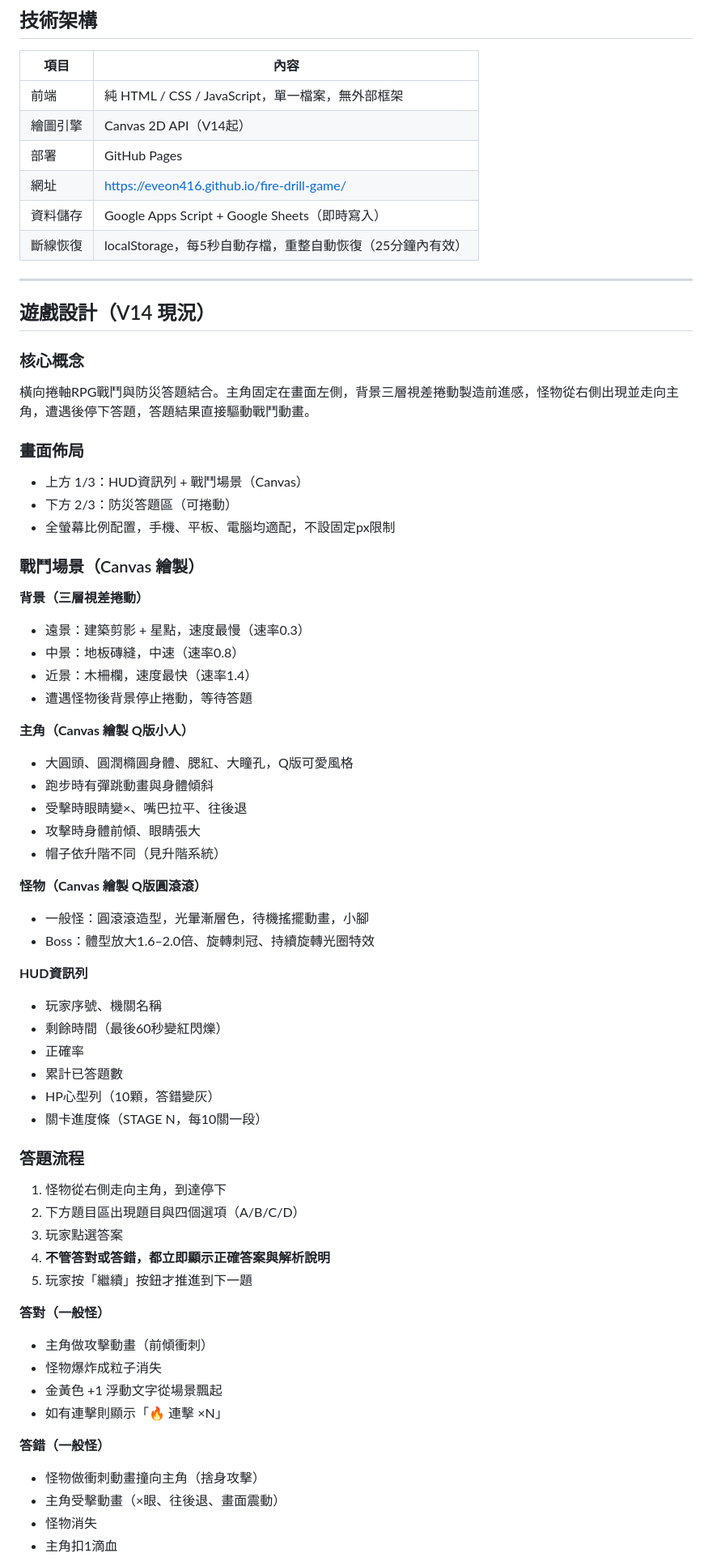
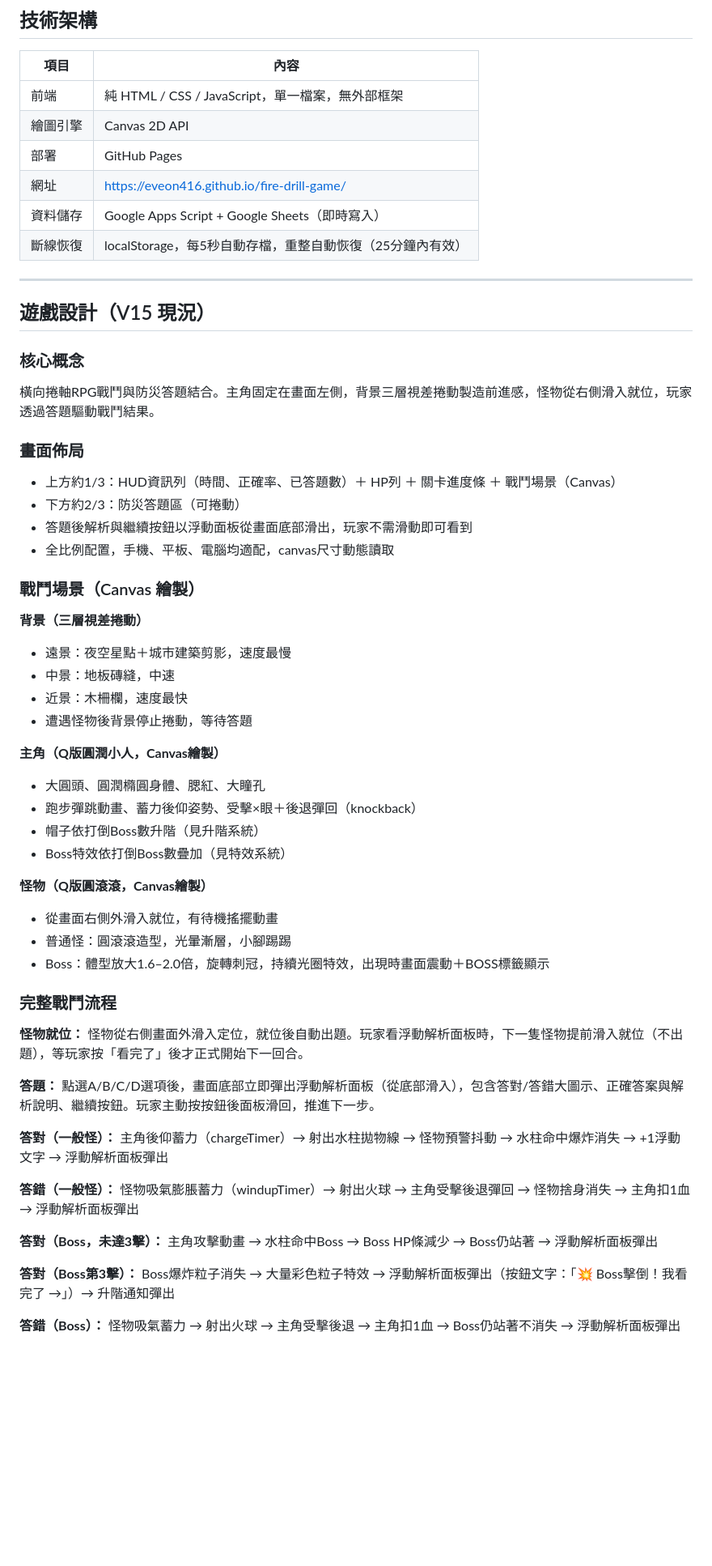
Before and after one commit to eveon416/fire-drill-game, a Markdown page: README.md, the part around one of its changes. Shown at 81% size. GitHub-like rendering; blank space fills up the shorter version.

```diff
--- a/README.md
+++ b/README.md
@@ -40,7 +40,7 @@
 | 項目 | 內容 |
 |---|---|
 | 前端 | 純 HTML / CSS / JavaScript，單一檔案，無外部框架 |
-| 繪圖引擎 | Canvas 2D API（V14起）|
+| 繪圖引擎 | Canvas 2D API |
 | 部署 | GitHub Pages |
 | 網址 | https://eveon416.github.io/fire-drill-game/ |
 | 資料儲存 | Google Apps Script + Google Sheets（即時寫入）|
@@ -48,66 +48,58 @@
 
 ---
 
-## 遊戲設計（V14 現況）
+## 遊戲設計（V15 現況）
 
 ### 核心概念
 
-橫向捲軸RPG戰鬥與防災答題結合。主角固定在畫面左側，背景三層視差捲動製造前進感，怪物從右側出現並走向主角，遭遇後停下答題，答題結果直接驅動戰鬥動畫。
+橫向捲軸RPG戰鬥與防災答題結合。主角固定在畫面左側，背景三層視差捲動製造前進感，怪物從右側滑入就位，玩家透過答題驅動戰鬥結果。
 
 ### 畫面佈局
 
-- 上方 1/3：HUD資訊列 + 戰鬥場景（Canvas）
-- 下方 2/3：防災答題區（可捲動）
-- 全螢幕比例配置，手機、平板、電腦均適配，不設固定px限制
+- 上方約1/3：HUD資訊列（時間、正確率、已答題數）＋ HP列 ＋ 關卡進度條 ＋ 戰鬥場景（Canvas）
+- 下方約2/3：防災答題區（可捲動）
+- 答題後解析與繼續按鈕以浮動面板從畫面底部滑出，玩家不需滑動即可看到
+- 全比例配置，手機、平板、電腦均適配，canvas尺寸動態讀取
 
 ### 戰鬥場景（Canvas 繪製）
 
 **背景（三層視差捲動）**
-
-- 遠景：建築剪影 + 星點，速度最慢（速率0.3）
-- 中景：地板磚縫，中速（速率0.8）
-- 近景：木柵欄，速度最快（速率1.4）
+- 遠景：夜空星點＋城市建築剪影，速度最慢
+- 中景：地板磚縫，中速
+- 近景：木柵欄，速度最快
 - 遭遇怪物後背景停止捲動，等待答題
 
-**主角（Canvas 繪製 Q版小人）**
+**主角（Q版圓潤小人，Canvas繪製）**
+- 大圓頭、圓潤橢圓身體、腮紅、大瞳孔
+- 跑步彈跳動畫、蓄力後仰姿勢、受擊×眼＋後退彈回（knockback）
+- 帽子依打倒Boss數升階（見升階系統）
+- Boss特效依打倒Boss數疊加（見特效系統）
 
-- 大圓頭、圓潤橢圓身體、腮紅、大瞳孔，Q版可愛風格
-- 跑步時有彈跳動畫與身體傾斜
-- 受擊時眼睛變×、嘴巴拉平、往後退
-- 攻擊時身體前傾、眼睛張大
-- 帽子依升階不同（見升階系統）
+**怪物（Q版圓滾滾，Canvas繪製）**
+- 從畫面右側外滑入就位，有待機搖擺動畫
+- 普通怪：圓滾滾造型，光暈漸層，小腳踢踢
+- Boss：體型放大1.6–2.0倍，旋轉刺冠，持續光圈特效，出現時畫面震動＋BOSS標籤顯示
 
-**怪物（Canvas 繪製 Q版圓滾滾）**
+### 完整戰鬥流程
 
-- 一般怪：圓滾滾造型，光暈漸層色，待機搖擺動畫，小腳
-- Boss：體型放大1.6–2.0倍、旋轉刺冠、持續旋轉光圈特效
+**怪物就位：**
+怪物從右側畫面外滑入定位，就位後自動出題。玩家看浮動解析面板時，下一隻怪物提前滑入就位（不出題），等玩家按「看完了」後才正式開始下一回合。
 
-**HUD資訊列**
+**答題：**
+點選A/B/C/D選項後，畫面底部立即彈出浮動解析面板（從底部滑入），包含答對/答錯大圖示、正確答案與解析說明、繼續按鈕。玩家主動按按鈕後面板滑回，推進下一步。
 
-- 玩家序號、機關名稱
-- 剩餘時間（最後60秒變紅閃爍）
-- 正確率
-- 累計已答題數
-- HP心型列（10顆，答錯變灰）
-- 關卡進度條（STAGE N，每10關一段）
+**答對（一般怪）：**
+主角後仰蓄力（chargeTimer）→ 射出水柱拋物線 → 怪物預警抖動 → 水柱命中爆炸消失 → +1浮動文字 → 浮動解析面板彈出
 
-### 答題流程
+**答錯（一般怪）：**
+怪物吸氣膨脹蓄力（windupTimer）→ 射出火球 → 主角受擊後退彈回 → 怪物捨身消失 → 主角扣1血 → 浮動解析面板彈出
 
-1. 怪物從右側走向主角，到達停下
-2. 下方題目區出現題目與四個選項（A/B/C/D）
-3. 玩家點選答案
-4. **不管答對或答錯，都立即顯示正確答案與解析說明**
-5. 玩家按「繼續」按鈕才推進到下一題
+**答對（Boss，未達3擊）：**
+主角攻擊動畫 → 水柱命中Boss → Boss HP條減少 → Boss仍站著 → 浮動解析面板彈出
 
-**答對（一般怪）**
-- 主角做攻擊動畫（前傾衝刺）
-- 怪物爆炸成粒子消失
-- 金黃色 +1 浮動文字從場景飄起
-- 如有連擊則顯示「🔥 連擊 ×N」
+**答對（Boss第3擊）：**
+Boss爆炸粒子消失 → 大量彩色粒子特效 → 浮動解析面板彈出（按鈕文字：「💥 Boss擊倒！我看完了 →」）→ 升階通知彈出
 
-**答錯（一般怪）**
-- 怪物做衝刺動畫撞向主角（捨身攻擊）
-- 主角受擊動畫（×眼、往後退、畫面震動）
-- 怪物消失
-- 主角扣1滴血
+**答錯（Boss）：**
+怪物吸氣蓄力 → 射出火球 → 主角受擊後退 → 主角扣1血 → Boss仍站著不消失 → 浮動解析面板彈出
 
```
Also changed, not shown: other parts of README.md (+125 -123 lines).
